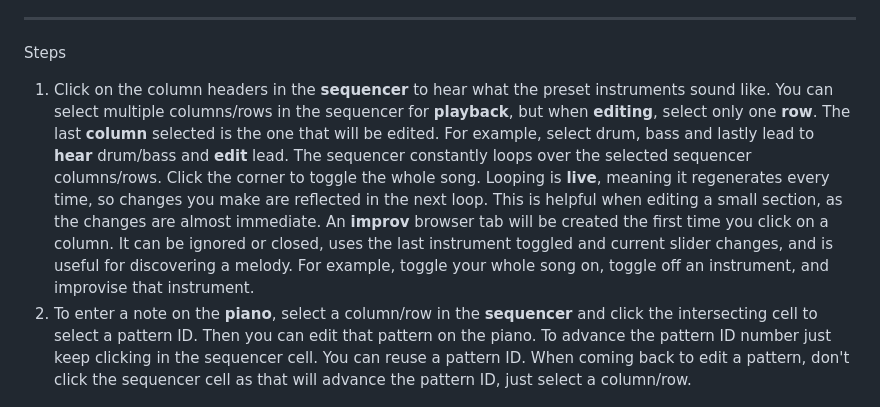
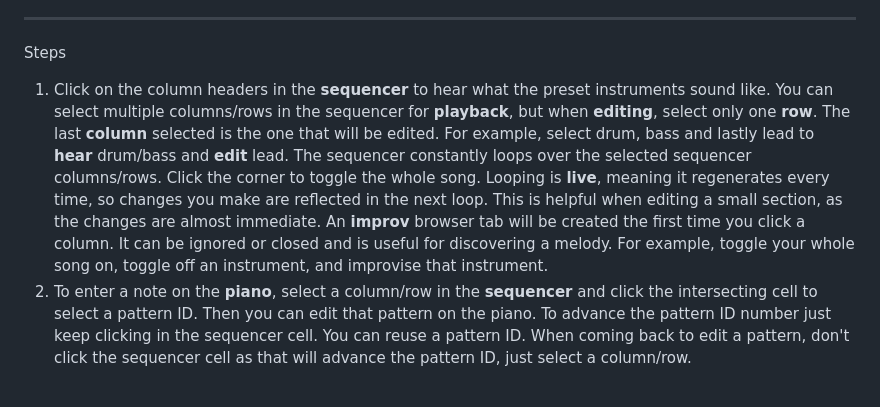
Before and after one commit to bacionejs/battito, a Markdown page: README.md, the part around the change. GitHub-like rendering; folded sections open.

Commit message:
update
Removed redundant phrase and improved clarity in instructions.

```diff
--- a/README.md
+++ b/README.md
@@ -11,7 +11,7 @@
 ---
 
 Steps
-1. Click on the column headers in the **sequencer** to hear what the preset instruments sound like. You can select multiple columns/rows in the sequencer for **playback**, but when **editing**, select only one **row**. The last **column** selected is the one that will be edited. For example, select drum, bass and lastly lead to **hear** drum/bass and **edit** lead. The sequencer constantly loops over the selected sequencer columns/rows. Click the corner to toggle the whole song. Looping is **live**, meaning it regenerates every time, so changes you make are reflected in the next loop. This is helpful when editing a small section, as the changes are almost immediate. An **improv** browser tab will be created the first time you click on a column. It can be ignored or closed, uses the last instrument toggled and current slider changes, and is useful for discovering a melody. For example, toggle your whole song on, toggle off an instrument, and improvise that instrument.
+1. Click on the column headers in the **sequencer** to hear what the preset instruments sound like. You can select multiple columns/rows in the sequencer for **playback**, but when **editing**, select only one **row**. The last **column** selected is the one that will be edited. For example, select drum, bass and lastly lead to **hear** drum/bass and **edit** lead. The sequencer constantly loops over the selected sequencer columns/rows. Click the corner to toggle the whole song. Looping is **live**, meaning it regenerates every time, so changes you make are reflected in the next loop. This is helpful when editing a small section, as the changes are almost immediate. An **improv** browser tab will be created the first time you click a column. It can be ignored or closed and is useful for discovering a melody. For example, toggle your whole song on, toggle off an instrument, and improvise that instrument.
 1. To enter a note on the **piano**, select a column/row in the **sequencer** and click the intersecting cell to select a pattern ID. Then you can edit that pattern on the piano. To advance the pattern ID number just keep clicking in the sequencer cell. You can reuse a pattern ID. When coming back to edit a pattern, don't click the sequencer cell as that will advance the pattern ID, just select a column/row.
 
 ---
```
